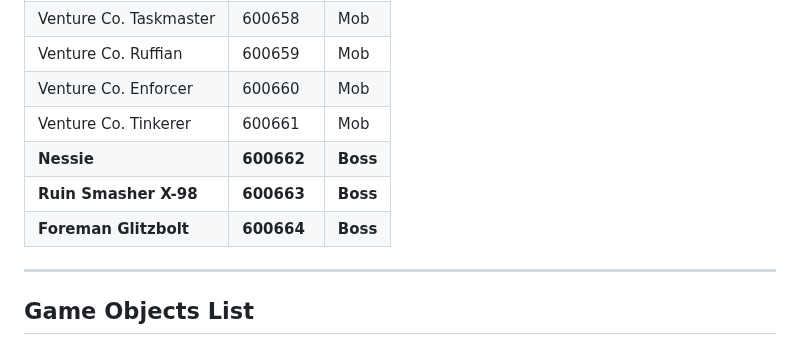
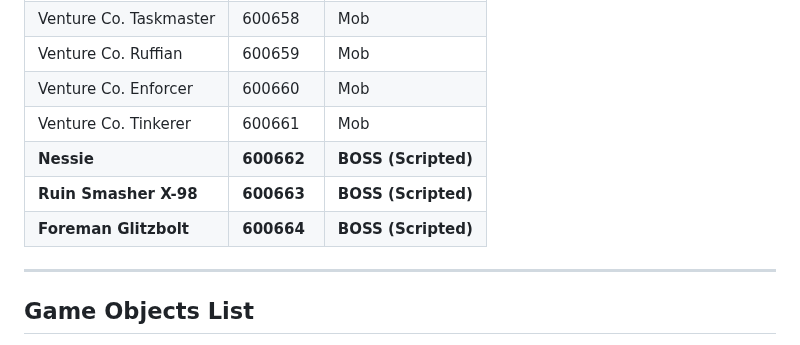
Before and after one commit to araxiaonline/Delves, a Markdown page: README.md, the part around the change. Drawn GitHub-style.

```diff
--- a/README.md
+++ b/README.md
@@ -217,9 +217,9 @@
 | Venture Co. Ruffian      | 600659       | Mob      |
 | Venture Co. Enforcer     | 600660       | Mob      |
 | Venture Co. Tinkerer     | 600661       | Mob      |
-| **Nessie**               | **600662**   | **Boss** |
-| **Ruin Smasher X-98**    | **600663**   | **Boss** |
-| **Foreman Glitzbolt**       | **600664**   | **Boss** |
+| **Nessie**               | **600662**   | **BOSS (Scripted)** |
+| **Ruin Smasher X-98**    | **600663**   | **BOSS (Scripted)** |
+| **Foreman Glitzbolt**       | **600664**   | **BOSS (Scripted)** |
 ---
 
 ## **Game Objects List**
```
